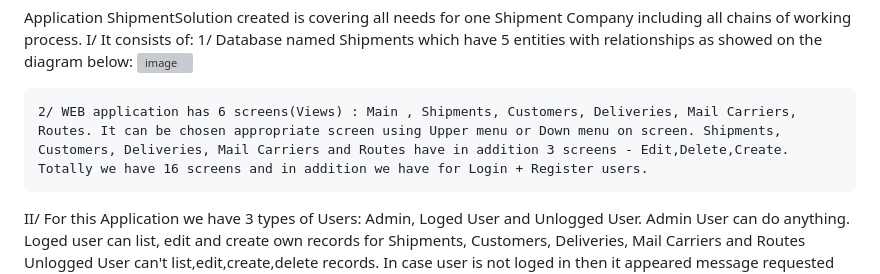
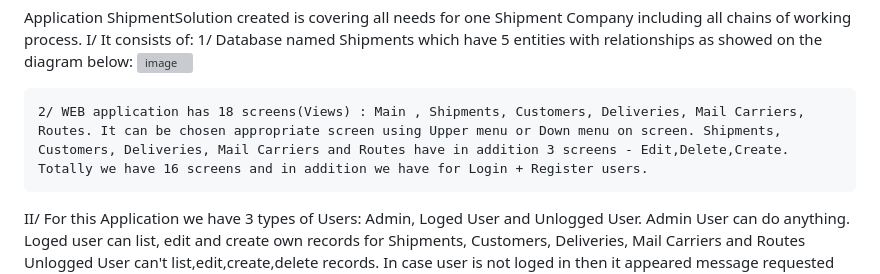
Before and after one commit to vlastomar/ShipmentSolution1, a Markdown page: README.md, the part around the change. GitHub-like rendering; grey boxes are pictures that could not be loaded.

```diff
--- a/README.md
+++ b/README.md
@@ -6,7 +6,7 @@ I/ It consists of:
  <img width="490" height="333" alt="image" src="https://github.com/user-attachments/assets/10423f69-a95e-4b14-a3c1-08cb3c5def22" />
 
 
-  	2/ WEB application has 6 screens(Views) : Main , Shipments, Customers, Deliveries, Mail Carriers, Routes. It can be chosen appropriate screen using Upper menu or Down menu on screen. Shipments, Customers, Deliveries, Mail Carriers and Routes have in addition 3 screens - Edit,Delete,Create. Totally we have 16 screens and in addition we have for Login + Register users.
+  	2/ WEB application has 18 screens(Views) : Main , Shipments, Customers, Deliveries, Mail Carriers, Routes. It can be chosen appropriate screen using Upper menu or Down menu on screen. Shipments, Customers, Deliveries, Mail Carriers and Routes have in addition 3 screens - Edit,Delete,Create. Totally we have 16 screens and in addition we have for Login + Register users.
 
 II/ For this Application we have 3 types of Users: Admin, Loged User and Unlogged User.
 Admin User can do anything.
```
